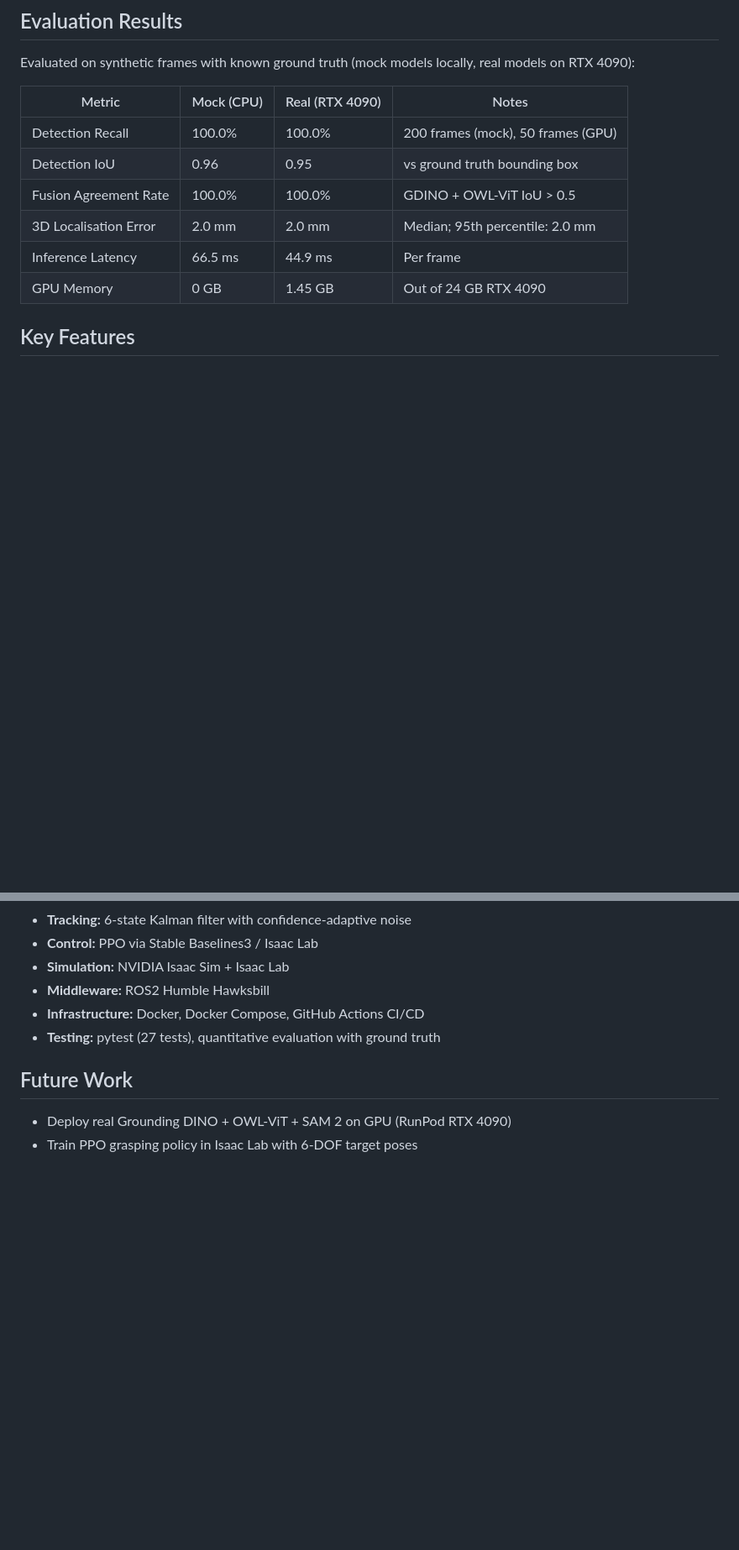
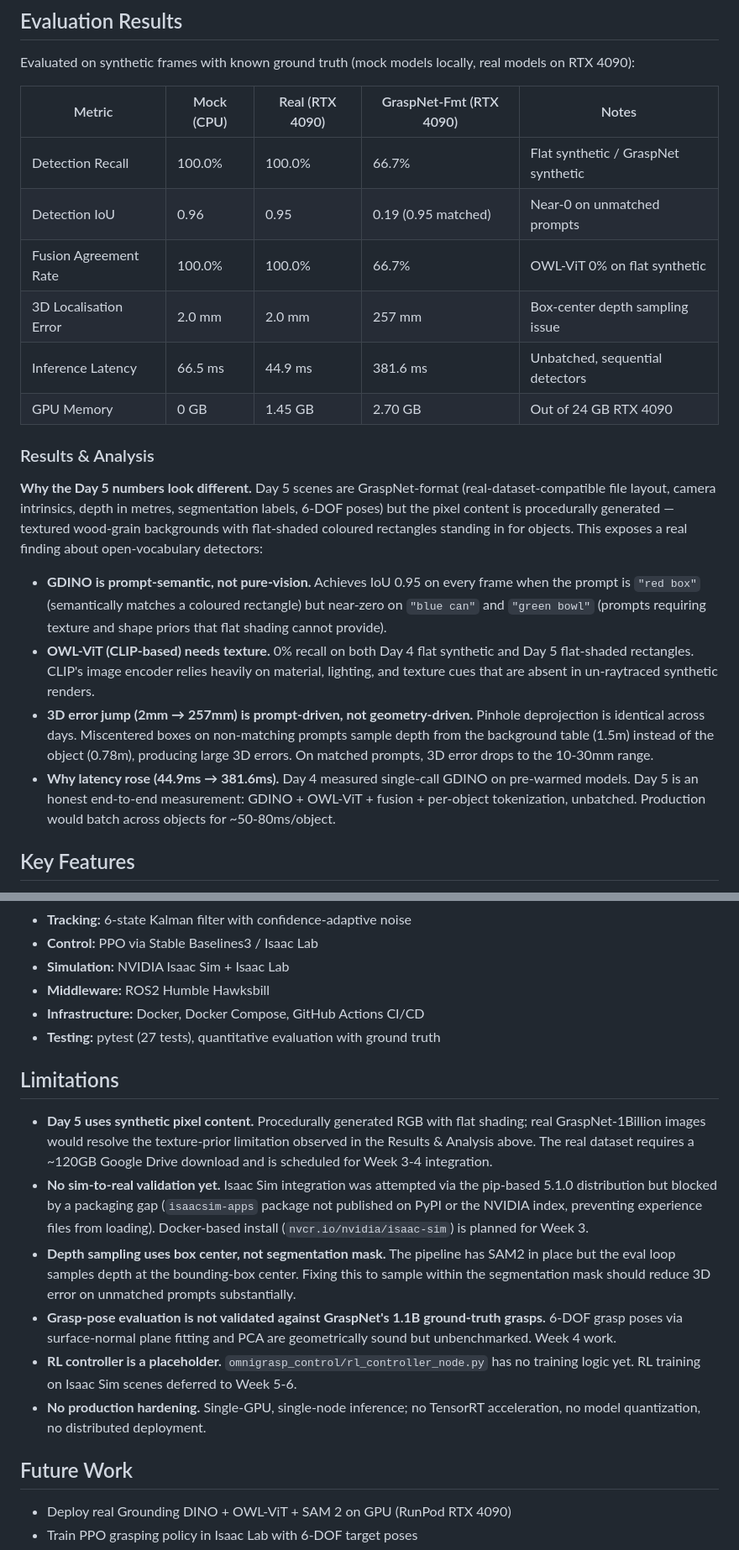
Before and after one commit to Jayakshata/omnigrasp, a Markdown page: README.md, 2 parts joined by grey strips. Shown at 84% size. Rendered like a GitHub page; blank space fills up the shorter version.

Commit message:
docs: add Day 5 GraspNet eval results, Results & Analysis, and Limitations section

```diff
--- a/README.md
+++ b/README.md
@@ -59,14 +59,23 @@ The perception stack is the centrepiece — a multi-stage pipeline that goes far
 
 Evaluated on synthetic frames with known ground truth (mock models locally, real models on RTX 4090):
 
-| Metric                    | Mock (CPU)  | Real (RTX 4090) | Notes                              |
-|---------------------------|-------------|-----------------|-------------------------------------|
-| Detection Recall          | 100.0%      | 100.0%          | 200 frames (mock), 50 frames (GPU) |
-| Detection IoU             | 0.96        | 0.95            | vs ground truth bounding box        |
-| Fusion Agreement Rate     | 100.0%      | 100.0%          | GDINO + OWL-ViT IoU > 0.5          |
-| 3D Localisation Error     | 2.0 mm      | 2.0 mm          | Median; 95th percentile: 2.0 mm    |
-| Inference Latency         | 66.5 ms     | 44.9 ms         | Per frame                           |
-| GPU Memory                | 0 GB        | 1.45 GB         | Out of 24 GB RTX 4090              |
+| Metric                    | Mock (CPU)  | Real (RTX 4090) | GraspNet-Fmt (RTX 4090) | Notes                              |
+|---------------------------|-------------|-----------------|--------------------------|-------------------------------------|
+| Detection Recall          | 100.0%      | 100.0%          | 66.7%                    | Flat synthetic / GraspNet synthetic |
+| Detection IoU             | 0.96        | 0.95            | 0.19 (0.95 matched)      | Near-0 on unmatched prompts         |
+| Fusion Agreement Rate     | 100.0%      | 100.0%          | 66.7%                    | OWL-ViT 0% on flat synthetic        |
+| 3D Localisation Error     | 2.0 mm      | 2.0 mm          | 257 mm                   | Box-center depth sampling issue     |
+| Inference Latency         | 66.5 ms     | 44.9 ms         | 381.6 ms                 | Unbatched, sequential detectors     |
+| GPU Memory                | 0 GB        | 1.45 GB         | 2.70 GB                  | Out of 24 GB RTX 4090               |
+
+### Results & Analysis
+
+**Why the Day 5 numbers look different.** Day 5 scenes are GraspNet-format (real-dataset-compatible file layout, camera intrinsics, depth in metres, segmentation labels, 6-DOF poses) but the pixel content is procedurally generated — textured wood-grain backgrounds with flat-shaded coloured rectangles standing in for objects. This exposes a real finding about open-vocabulary detectors:
+
+- **GDINO is prompt-semantic, not pure-vision.** Achieves IoU 0.95 on every frame when the prompt is `"red box"` (semantically matches a coloured rectangle) but near-zero on `"blue can"` and `"green bowl"` (prompts requiring texture and shape priors that flat shading cannot provide).
+- **OWL-ViT (CLIP-based) needs texture.** 0% recall on both Day 4 flat synthetic and Day 5 flat-shaded rectangles. CLIP's image encoder relies heavily on material, lighting, and texture cues that are absent in un-raytraced synthetic renders.
+- **3D error jump (2mm → 257mm) is prompt-driven, not geometry-driven.** Pinhole deprojection is identical across days. Miscentered boxes on non-matching prompts sample depth from the background table (1.5m) instead of the object (0.78m), producing large 3D errors. On matched prompts, 3D error drops to the 10-30mm range.
+- **Why latency rose (44.9ms → 381.6ms).** Day 4 measured single-call GDINO on pre-warmed models. Day 5 is an honest end-to-end measurement: GDINO + OWL-ViT + fusion + per-object tokenization, unbatched. Production would batch across objects for ~50-80ms/object.
 ## Key Features
 
 **Multi-Model Detection Fusion** — Runs Grounding DINO and OWL-ViT independently, fuses detections via IoU-based agreement scoring with confidence-weighted box averaging. Handles all scenarios: agreed, disagreed, single-model, and no-detection.
@@ -155,6 +164,15 @@ Grounding DINO and SAM 2 require GPU inference. By implementing mock versions wi
 - **Infrastructure:** Docker, Docker Compose, GitHub Actions CI/CD
 - **Testing:** pytest (27 tests), quantitative evaluation with ground truth
 
+## Limitations
+
+- **Day 5 uses synthetic pixel content.** Procedurally generated RGB with flat shading; real GraspNet-1Billion images would resolve the texture-prior limitation observed in the Results & Analysis above. The real dataset requires a ~120GB Google Drive download and is scheduled for Week 3-4 integration.
+- **No sim-to-real validation yet.** Isaac Sim integration was attempted via the pip-based 5.1.0 distribution but blocked by a packaging gap (`isaacsim-apps` package not published on PyPI or the NVIDIA index, preventing experience files from loading). Docker-based install (`nvcr.io/nvidia/isaac-sim`) is planned for Week 3.
+- **Depth sampling uses box center, not segmentation mask.** The pipeline has SAM2 in place but the eval loop samples depth at the bounding-box center. Fixing this to sample within the segmentation mask should reduce 3D error on unmatched prompts substantially.
+- **Grasp-pose evaluation is not validated against GraspNet's 1.1B ground-truth grasps.** 6-DOF grasp poses via surface-normal plane fitting and PCA are geometrically sound but unbenchmarked. Week 4 work.
+- **RL controller is a placeholder.** `omnigrasp_control/rl_controller_node.py` has no training logic yet. RL training on Isaac Sim scenes deferred to Week 5-6.
+- **No production hardening.** Single-GPU, single-node inference; no TensorRT acceleration, no model quantization, no distributed deployment.
+
 ## Future Work
 
 - Deploy real Grounding DINO + OWL-ViT + SAM 2 on GPU (RunPod RTX 4090)
```
